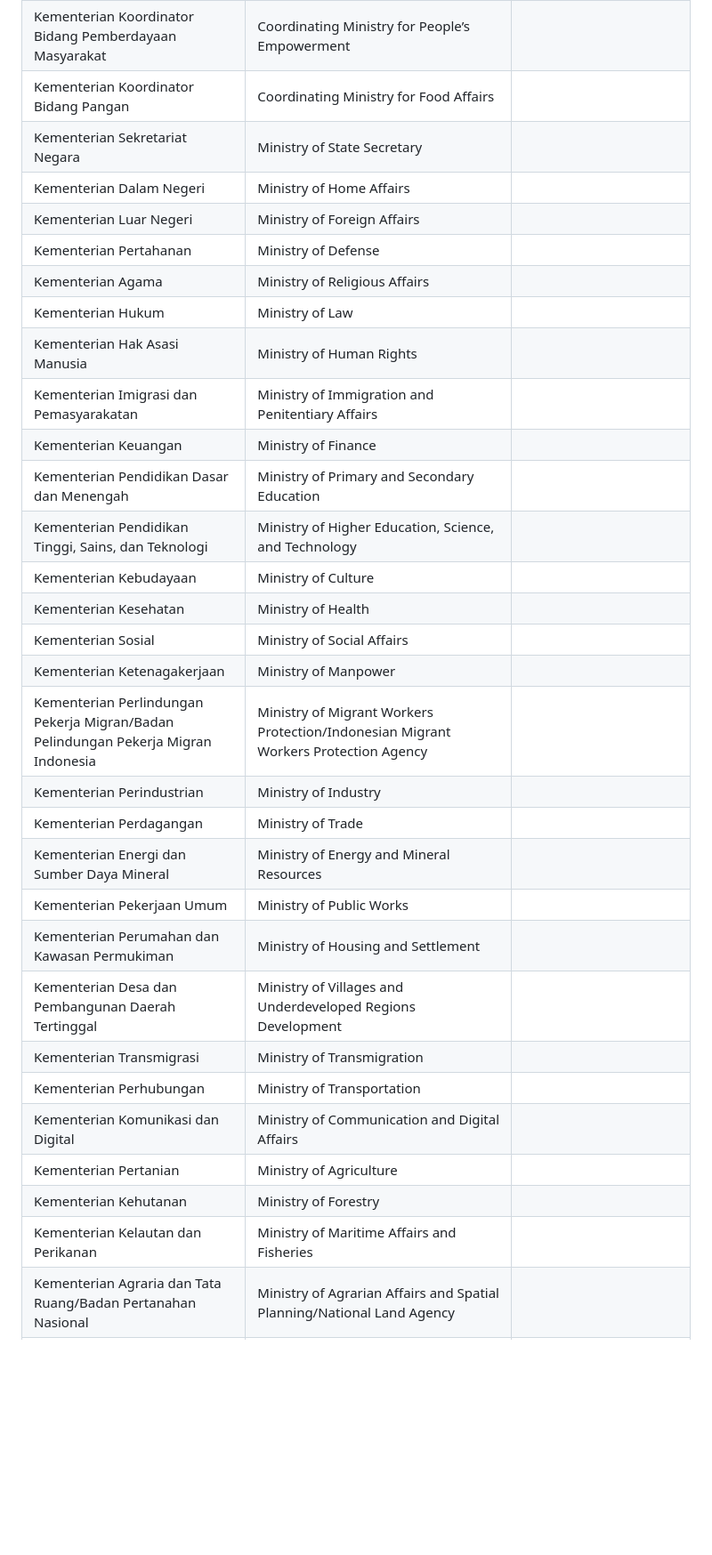
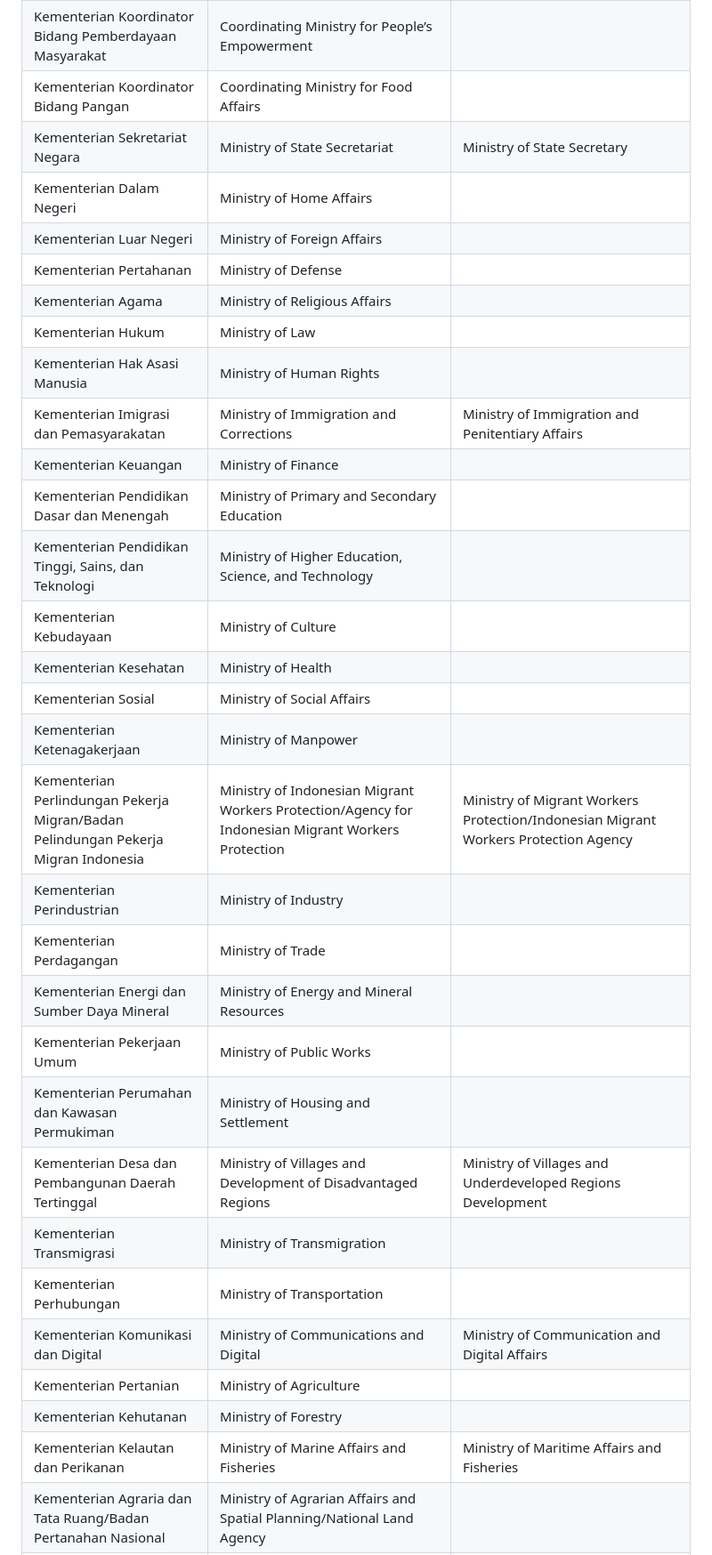
Before and after one commit to rodin/rodin.github.com, a Markdown page: kementerian-2024-indonesia-inggris.id.md, the part around the change printed below. Shown: that part at 89% size. Drawn GitHub-style; blank space fills up the shorter version.

```diff
--- a/kementerian-2024-indonesia-inggris.id.md
+++ b/kementerian-2024-indonesia-inggris.id.md
@@ -9,14 +9,14 @@
 | Kementerian Koordinator Bidang Infrastruktur dan Pembangunan Kewilayahan  | Coordinating Ministry for Infrastructure and Region’s Development | Coordinating Ministry for Infrastructure and Regional Development
 | Kementerian Koordinator Bidang Pemberdayaan Masyarakat  |  Coordinating Ministry for People’s Empowerment
 | Kementerian Koordinator Bidang Pangan  |  Coordinating Ministry for Food Affairs
-| Kementerian Sekretariat Negara  |  Ministry of State Secretary
+| Kementerian Sekretariat Negara  | Ministry of State Secretariat | Ministry of State Secretary
 | Kementerian Dalam Negeri  |  Ministry of Home Affairs
 | Kementerian Luar Negeri  |  Ministry of Foreign Affairs
 | Kementerian Pertahanan  |  Ministry of Defense
 | Kementerian Agama  |  Ministry of Religious Affairs
 | Kementerian Hukum  |  Ministry of Law
 | Kementerian Hak Asasi Manusia  |  Ministry of Human Rights
-| Kementerian Imigrasi dan Pemasyarakatan  |  Ministry of Immigration and Penitentiary Affairs
+| Kementerian Imigrasi dan Pemasyarakatan  | Ministry of Immigration and Corrections |  Ministry of Immigration and Penitentiary Affairs
 | Kementerian Keuangan  |  Ministry of Finance
 | Kementerian Pendidikan Dasar dan Menengah  |  Ministry of Primary and Secondary Education
 | Kementerian Pendidikan Tinggi, Sains, dan Teknologi  |  Ministry of Higher Education, Science, and Technology
@@ -24,19 +24,19 @@
 | Kementerian Kesehatan  |  Ministry of Health
 | Kementerian Sosial  |  Ministry of Social Affairs
 | Kementerian Ketenagakerjaan  |  Ministry of Manpower
-| Kementerian Perlindungan Pekerja Migran/Badan Pelindungan Pekerja Migran Indonesia  |  Ministry of Migrant Workers Protection/Indonesian Migrant Workers Protection Agency
+| Kementerian Perlindungan Pekerja Migran/Badan Pelindungan Pekerja Migran Indonesia  | Ministry of Indonesian Migrant Workers Protection/Agency for Indonesian Migrant Workers Protection | Ministry of Migrant Workers Protection/Indonesian Migrant Workers Protection Agency
 | Kementerian Perindustrian  |  Ministry of Industry
 | Kementerian Perdagangan  |  Ministry of Trade
 | Kementerian Energi dan Sumber Daya Mineral  |  Ministry of Energy and Mineral Resources
 | Kementerian Pekerjaan Umum  |  Ministry of Public Works
 | Kementerian Perumahan dan Kawasan Permukiman  |  Ministry of Housing and Settlement
-| Kementerian Desa dan Pembangunan Daerah Tertinggal  |  Ministry of Villages and Underdeveloped Regions Development
+| Kementerian Desa dan Pembangunan Daerah Tertinggal  | Ministry of Villages and Development of Disadvantaged Regions | Ministry of Villages and Underdeveloped Regions Development
 | Kementerian Transmigrasi  |  Ministry of Transmigration
 | Kementerian Perhubungan  |  Ministry of Transportation
-| Kementerian Komunikasi dan Digital  |  Ministry of Communication and Digital Affairs
+| Kementerian Komunikasi dan Digital  | Ministry of Communications and Digital | Ministry of Communication and Digital Affairs
 | Kementerian Pertanian  |  Ministry of Agriculture
 | Kementerian Kehutanan  |  Ministry of Forestry
-| Kementerian Kelautan dan Perikanan  |  Ministry of Maritime Affairs and Fisheries
+| Kementerian Kelautan dan Perikanan  | Ministry of Marine Affairs and Fisheries | Ministry of Maritime Affairs and Fisheries
 | Kementerian Agraria dan Tata Ruang/Badan Pertanahan Nasional  |  Ministry of Agrarian Affairs and Spatial Planning/National Land Agency
 | Kementerian Perencanaan Pembangunan Nasional/Badan Perencanaan Pembangunan Nasional  |  Ministry of National Development Planning/National Development Planning Agency
 | Kementerian Pendayagunaan Aparatur Negara dan Reformasi Birokrasi  |  Ministry of State Apparatus Empowerment and Bureaucratic Reform
```
Also changed, not shown: other parts of kementerian-2024-indonesia-inggris.id.md (+3 -3 lines).
